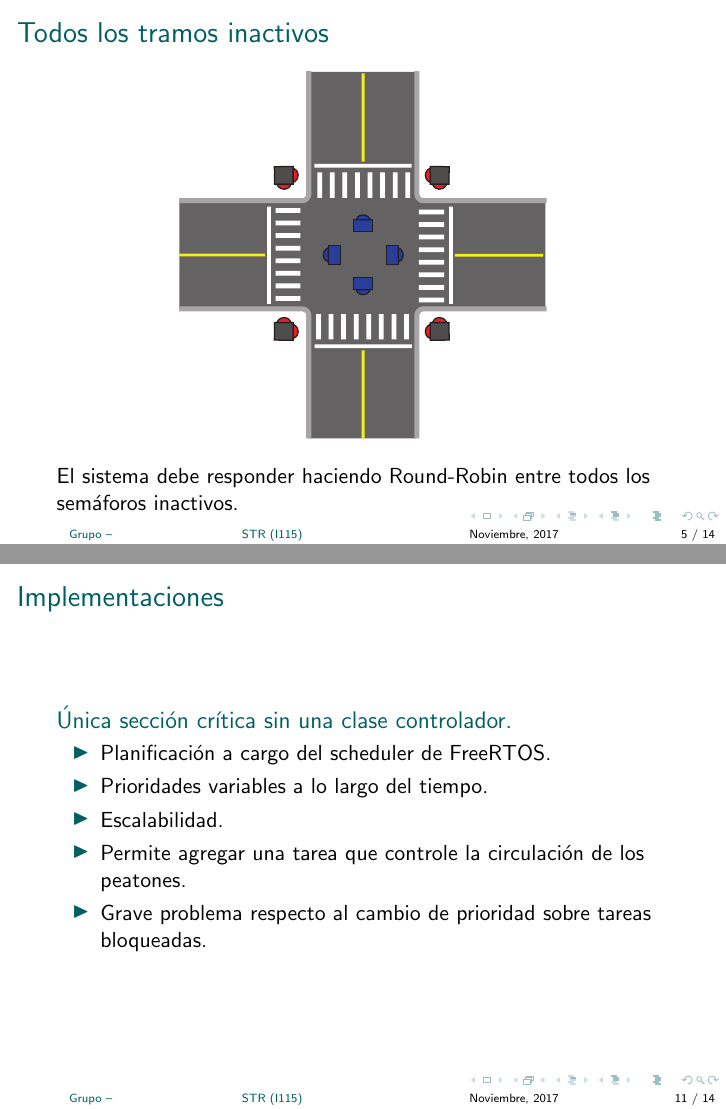
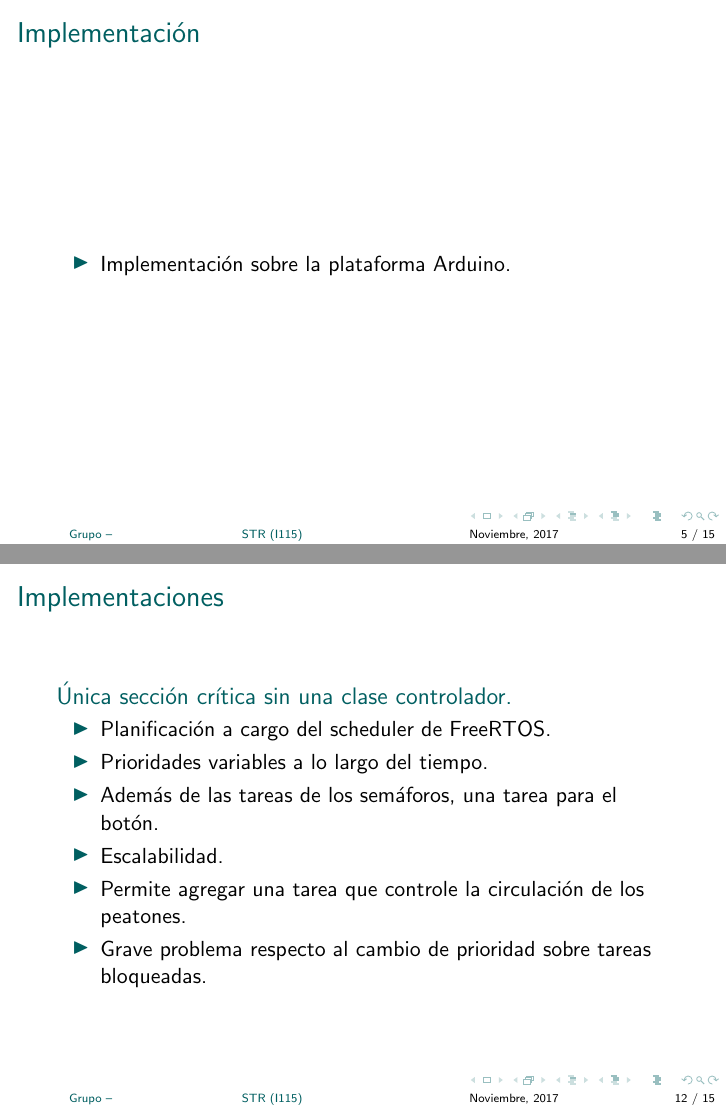
Before and after one commit to real-time-unlp/presentacion, LaTeX slides (presentacion.tex, which reads caratula.tex, desarrollo.tex): pages 5 and 11 of 14 before the commit and pages 5 and 12 of 15 after it, joined at a grey line. Compiled offline with pdfLaTeX.

Commit message:
Muchos cambios

```diff
--- a/caratula.tex
+++ b/caratula.tex
@@ -33,7 +33,7 @@
 }
 \makeatother
 
-\title[STR (I115)]{Semáforos inteligentes}
+\title[STR (I115)]{Semáforos inteligentes \\ utilizando FreeRTOS sobre Arduino}
 
 \author[Grupo --]{
 	García,& Agustín \and
--- a/desarrollo.tex
+++ b/desarrollo.tex
@@ -49,10 +50,20 @@
 \end{frame}
 
 \begin{frame}
+\frametitle{Implementación}
+\begin{block}{}
+	\begin{itemize}
+		\item Implementación sobre la plataforma Arduino.
+		%\item Plaqueta Arduino UNO con el microcontrolador ATMEL
+	\end{itemize}
+\end{block}
+\end{frame}
+
+\begin{frame}
 \frametitle{Todos los tramos inactivos}
 	\begin{figure}[htbp]
 		\centering
-		\includegraphics[width=0.60\textwidth]{diagramas/ningun-activo.eps}
+		\includegraphics[width=0.50\textwidth]{diagramas/ningun-activo.eps}
 	\end{figure}
 	El sistema debe responder haciendo Round-Robin entre todos los semáforos inactivos.
 \end{frame}
@@ -120,6 +132,7 @@ La pulsación del botón le indica al sistema que por una única vez se le debe
 	\begin{itemize}
 		\item Planificación a cargo del scheduler de FreeRTOS.
 		\item Prioridades variables a lo largo del tiempo.
+		\item Además de las tareas de los semáforos, una tarea para el botón.
 		\item Escalabilidad.
 		\item Permite agregar una tarea que controle la circulación de los peatones.
 		\item Grave problema respecto al cambio de prioridad sobre tareas bloqueadas.
```
Also changed, not shown: desarrollo.tex (13 more changed lines).
